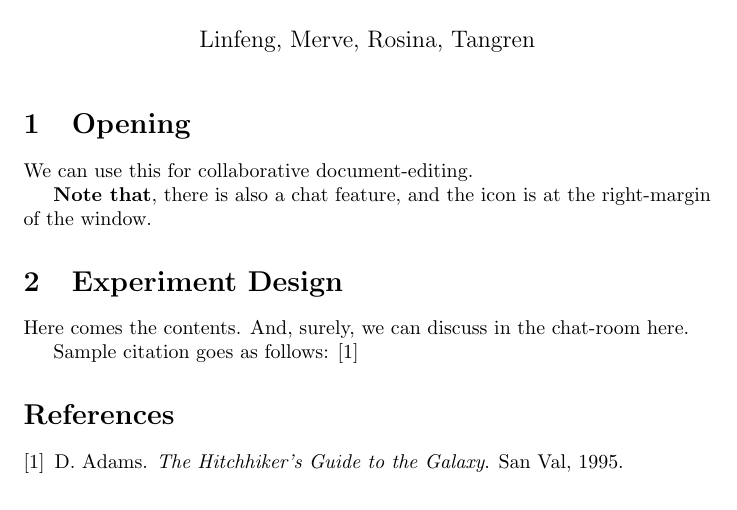
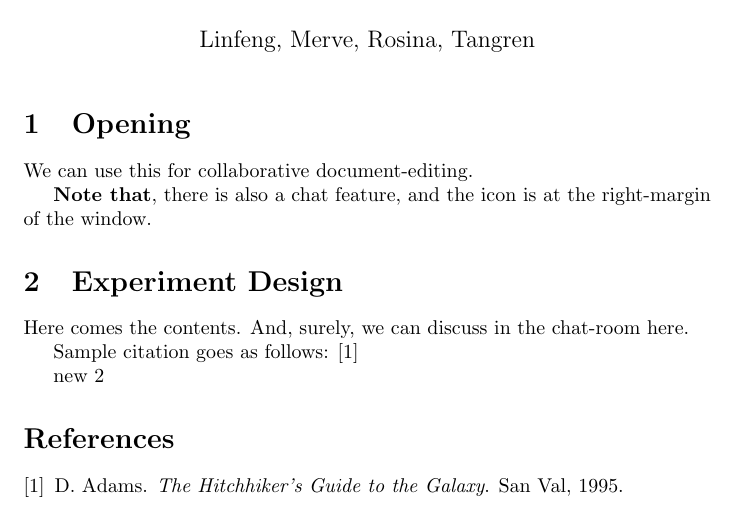
Before and after one commit to llinfeng/SI_710_Assignment4, a LaTeX document (main.tex): part of the page, cut so that both start at the same text. Compiled offline with pdfLaTeX.

Commit message:
Updates from ShareLaTeX

```diff
--- a/main.tex
+++ b/main.tex
@@ -23,7 +23,7 @@ Here comes the contents. And, surely, we can discuss in the chat-room here.
 
 Sample citation goes as follows: \cite{adams1995hitchhiker}
 
-
+new 2
 
 \bibliographystyle{plain}
 \bibliography{references}
```
Also changed, not shown: 1 other file.
